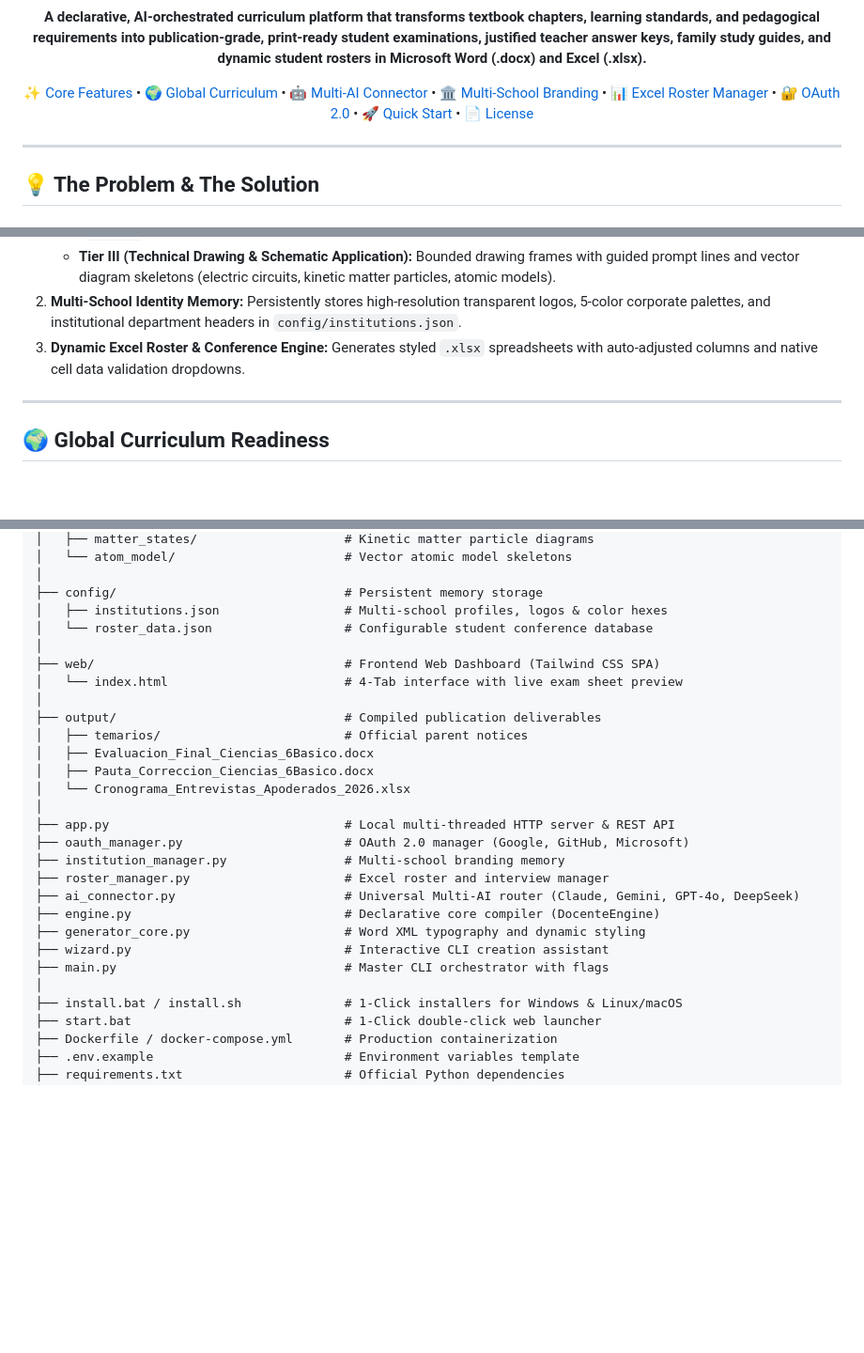
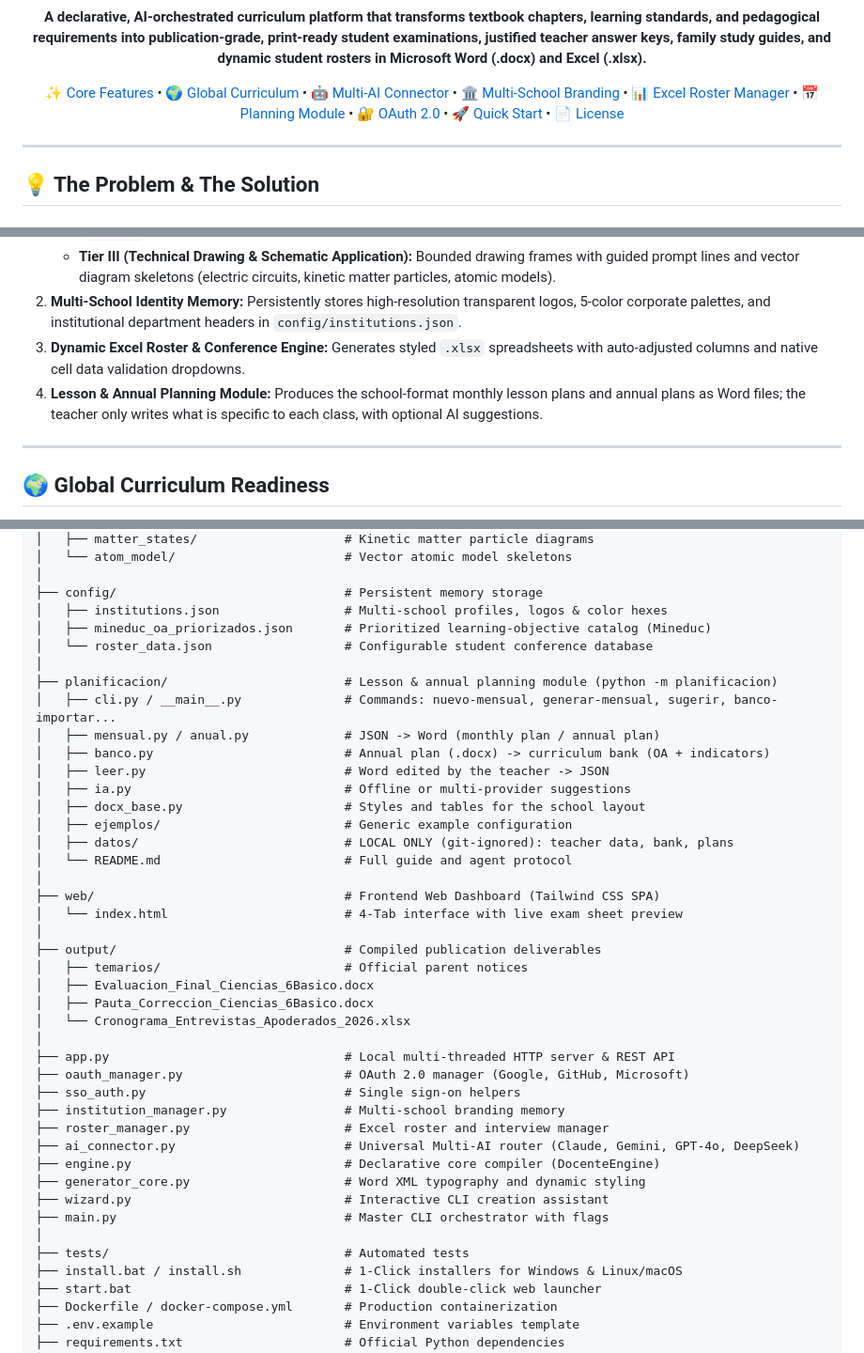
Before and after one commit to JackStar6677-1/edudocente-studio, a Markdown page: README.md, 3 parts joined by grey strips. Shown at 94% size. Drawn GitHub-style; blank space fills up the shorter version.

```diff
--- a/README.md
+++ b/README.md
@@ -22,6 +22,7 @@
 [🤖 Multi-AI Connector](#-multi-ai-universal-connector) •
 [🏛️ Multi-School Branding](#-multi-school-institutional-branding-memory) •
 [📊 Excel Roster Manager](#-dynamic-excel-student-roster--conference-manager) •
+[📅 Planning Module](#-lesson--annual-planning-module) •
 [🔐 OAuth 2.0](#-enterprise-authentication--sso-oauth-20) •
 [🚀 Quick Start](#-quick-start--installation) •
 [📄 License](#-license)
@@ -47,6 +48,7 @@ Educators spend over 15 hours each week authoring tests, writing feedback keys,
    - **Tier III (Technical Drawing & Schematic Application):** Bounded drawing frames with guided prompt lines and vector diagram skeletons (electric circuits, kinetic matter particles, atomic models).
 2. **Multi-School Identity Memory:** Persistently stores high-resolution transparent logos, 5-color corporate palettes, and institutional department headers in `config/institutions.json`.
 3. **Dynamic Excel Roster & Conference Engine:** Generates styled `.xlsx` spreadsheets with auto-adjusted columns and native cell data validation dropdowns.
+4. **Lesson & Annual Planning Module:** Produces the school-format monthly lesson plans and annual plans as Word files; the teacher only writes what is specific to each class, with optional AI suggestions.
 
 ---
 
@@ -245,7 +285,19 @@ edudocente-studio/
 │
 ├── config/                               # Persistent memory storage
 │   ├── institutions.json                 # Multi-school profiles, logos & color hexes
+│   ├── mineduc_oa_priorizados.json       # Prioritized learning-objective catalog (Mineduc)
 │   └── roster_data.json                  # Configurable student conference database
+│
+├── planificacion/                        # Lesson & annual planning module (python -m planificacion)
+│   ├── cli.py / __main__.py              # Commands: nuevo-mensual, generar-mensual, sugerir, banco-importar...
+│   ├── mensual.py / anual.py             # JSON -> Word (monthly plan / annual plan)
+│   ├── banco.py                          # Annual plan (.docx) -> curriculum bank (OA + indicators)
+│   ├── leer.py                           # Word edited by the teacher -> JSON
+│   ├── ia.py                             # Offline or multi-provider suggestions
+│   ├── docx_base.py                      # Styles and tables for the school layout
+│   ├── ejemplos/                         # Generic example configuration
+│   ├── datos/                            # LOCAL ONLY (git-ignored): teacher data, bank, plans
+│   └── README.md                         # Full guide and agent protocol
 │
 ├── web/                                  # Frontend Web Dashboard (Tailwind CSS SPA)
 │   └── index.html                        # 4-Tab interface with live exam sheet preview
@@ -258,6 +310,7 @@ edudocente-studio/
 │
 ├── app.py                                # Local multi-threaded HTTP server & REST API
 ├── oauth_manager.py                      # OAuth 2.0 manager (Google, GitHub, Microsoft)
+├── sso_auth.py                           # Single sign-on helpers
 ├── institution_manager.py                # Multi-school branding memory
 ├── roster_manager.py                     # Excel roster and interview manager
 ├── ai_connector.py                       # Universal Multi-AI router (Claude, Gemini, GPT-4o, DeepSeek)
@@ -266,6 +319,7 @@ edudocente-studio/
 ├── wizard.py                             # Interactive CLI creation assistant
 ├── main.py                               # Master CLI orchestrator with flags
 │
+├── tests/                                # Automated tests
 ├── install.bat / install.sh              # 1-Click installers for Windows & Linux/macOS
 ├── start.bat                             # 1-Click double-click web launcher
 ├── Dockerfile / docker-compose.yml       # Production containerization
```
Also changed, not shown: other parts of README.md (+38 -0 lines), README.es.md (+12 -0 lines).
